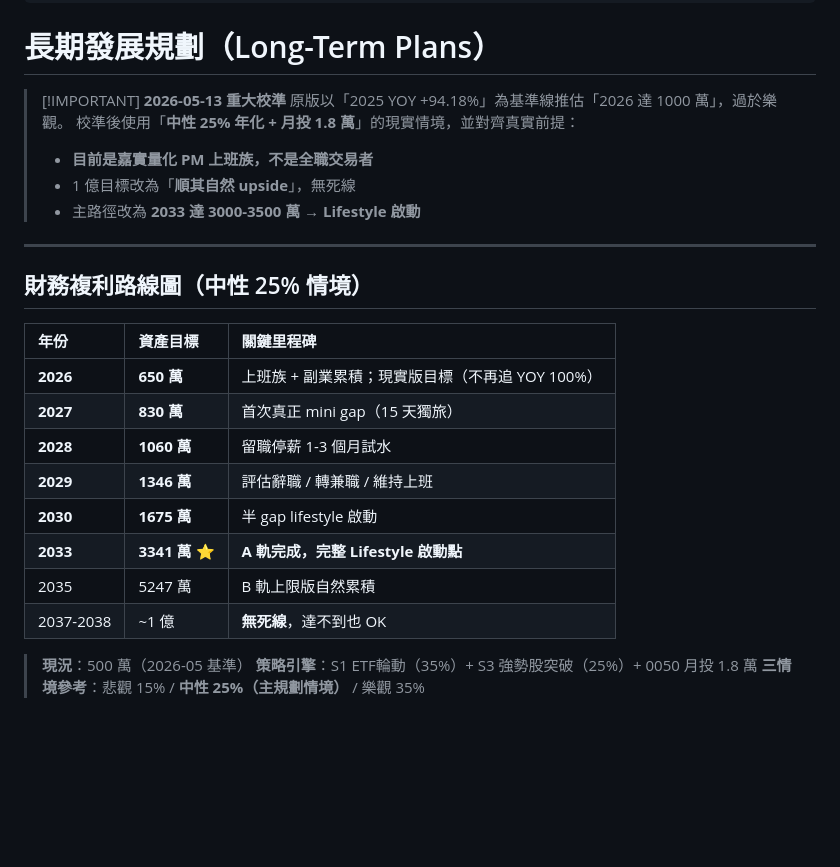
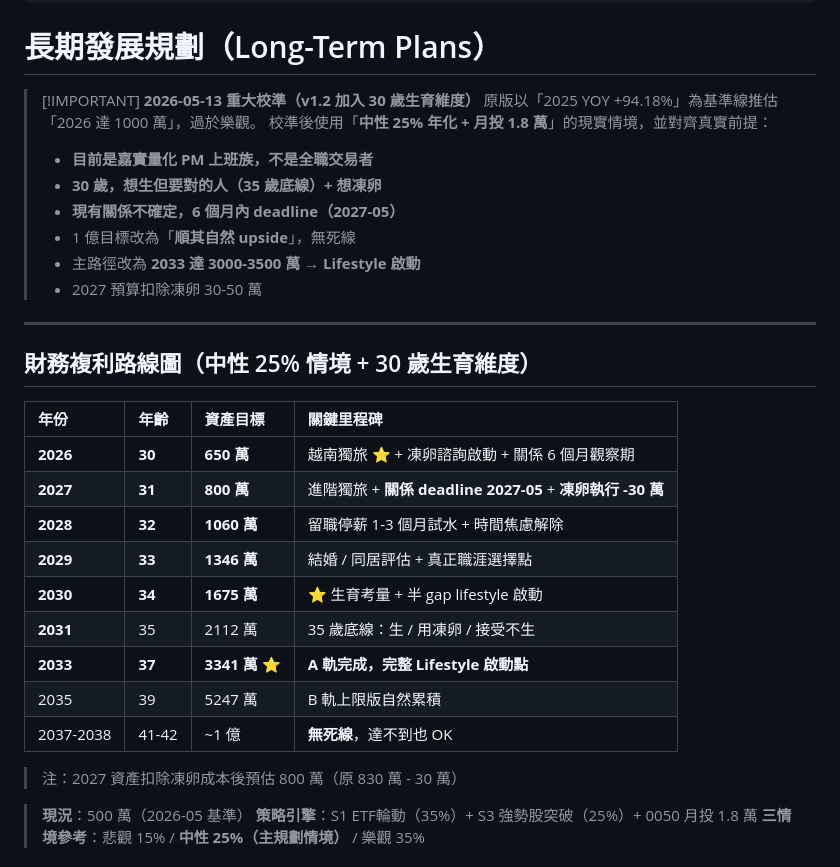
Before and after one commit to byslashie/Krystal_Core, a Markdown page: 04-個人特質與規劃/Long-Term-Plans.md, the part around the change. Drawn GitHub-style; blank space fills up the shorter version.

```diff
--- a/04-個人特質與規劃/Long-Term-Plans.md
+++ b/04-個人特質與規劃/Long-Term-Plans.md
@@ -8,27 +8,33 @@ related: [[00-Vision-Board]], [[Lifestyle-Vision-2030]], [[Mini-Gap-Launch-Plan]
 
 # 長期發展規劃（Long-Term Plans）
 
-> [!IMPORTANT] **2026-05-13 重大校準**
+> [!IMPORTANT] **2026-05-13 重大校準（v1.2 加入 30 歲生育維度）**
 > 原版以「2025 YOY +94.18%」為基準線推估「2026 達 1000 萬」，過於樂觀。
 > 校準後使用「**中性 25% 年化 + 月投 1.8 萬**」的現實情境，並對齊真實前提：
 > - **目前是嘉實量化 PM 上班族，不是全職交易者**
+> - **30 歲，想生但要對的人（35 歲底線）+ 想凍卵**
+> - **現有關係不確定，6 個月內 deadline（2027-05）**
 > - 1 億目標改為「**順其自然 upside**」，無死線
 > - 主路徑改為 **2033 達 3000-3500 萬 → Lifestyle 啟動**
+> - 2027 預算扣除凍卵 30-50 萬
 
 ---
 
-## 財務複利路線圖（中性 25% 情境）
+## 財務複利路線圖（中性 25% 情境 + 30 歲生育維度）
 
-| 年份 | 資產目標 | 關鍵里程碑 |
-| :--- | :--- | :--- |
-| **2026** | **650 萬** | 上班族 + 副業累積；現實版目標（不再追 YOY 100%） |
-| **2027** | **830 萬** | 首次真正 mini gap（15 天獨旅）|
-| **2028** | **1060 萬** | 留職停薪 1-3 個月試水 |
-| **2029** | **1346 萬** | 評估辭職 / 轉兼職 / 維持上班 |
-| **2030** | **1675 萬** | 半 gap lifestyle 啟動 |
-| **2033** | **3341 萬** ⭐ | **A 軌完成，完整 Lifestyle 啟動點** |
-| 2035 | 5247 萬 | B 軌上限版自然累積 |
-| 2037-2038 | ~1 億 | **無死線**，達不到也 OK |
+| 年份 | 年齡 | 資產目標 | 關鍵里程碑 |
+| :--- | :--- | :--- | :--- |
+| **2026** | **30** | **650 萬** | 越南獨旅 ⭐ + 凍卵諮詢啟動 + 關係 6 個月觀察期 |
+| **2027** | **31** | **800 萬** | 進階獨旅 + **關係 deadline 2027-05** + **凍卵執行 -30 萬** |
+| **2028** | **32** | **1060 萬** | 留職停薪 1-3 個月試水 + 時間焦慮解除 |
+| **2029** | **33** | **1346 萬** | 結婚 / 同居評估 + 真正職涯選擇點 |
+| **2030** | **34** | **1675 萬** | ⭐ 生育考量 + 半 gap lifestyle 啟動 |
+| **2031** | 35 | 2112 萬 | 35 歲底線：生 / 用凍卵 / 接受不生 |
+| **2033** | **37** | **3341 萬** ⭐ | **A 軌完成，完整 Lifestyle 啟動點** |
+| 2035 | 39 | 5247 萬 | B 軌上限版自然累積 |
+| 2037-2038 | 41-42 | ~1 億 | **無死線**，達不到也 OK |
+
+> 注：2027 資產扣除凍卵成本後預估 800 萬（原 830 萬 - 30 萬）
 
 > **現況**：500 萬（2026-05 基準）
 > **策略引擎**：S1 ETF輪動（35%）+ S3 強勢股突破（25%）+ 0050 月投 1.8 萬
```
Also changed, not shown: 04-個人特質與規劃/Mini-Gap-Launch-Plan.md (+35 -15 lines).
